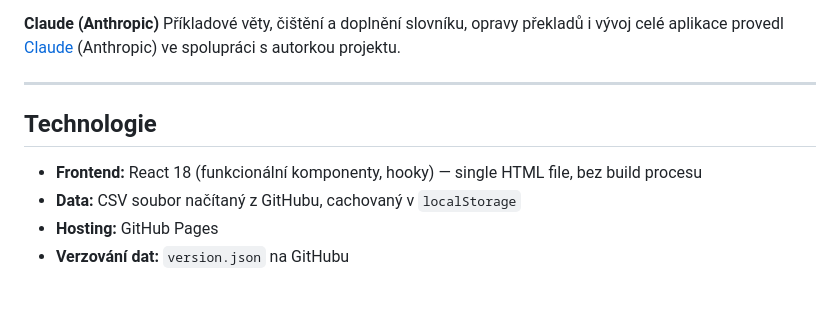
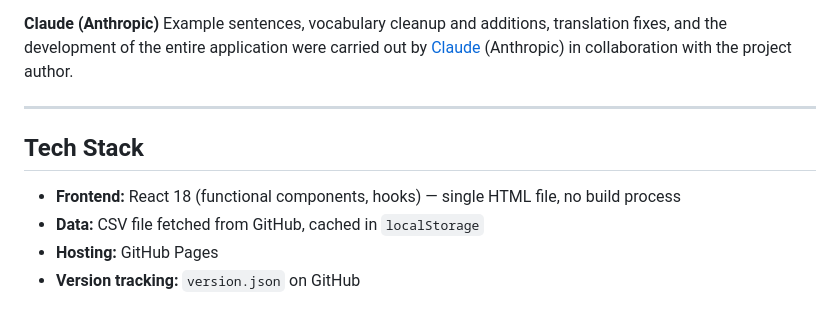
Before and after one commit to Jana-DADS/french-vocab-data, a Markdown page: README.md, the part around one of its changes. Rendered like a GitHub page.

```diff
--- a/README.md
+++ b/README.md
@@ -73,13 +71,12 @@ Přiřazení slov k úrovním A1–B2 vychází z pedagogických slovních sezna
 
 **Claude (Anthropic)**
-Příkladové věty, čištění a doplnění slovníku, opravy překladů i vývoj celé aplikace provedl [Claude](https://claude.ai) (Anthropic) ve spolupráci s autorkou projektu.
-
+Example sentences, vocabulary cleanup and additions, translation fixes, and the development of the entire application were carried out by [Claude](https://claude.ai) (Anthropic) in collaboration with the project author.
 
 ---
 
-## Technologie
+## Tech Stack
 
-- **Frontend:** React 18 (funkcionální komponenty, hooky) — single HTML file, bez build procesu
-- **Data:** CSV soubor načítaný z GitHubu, cachovaný v `localStorage`
+- **Frontend:** React 18 (functional components, hooks) — single HTML file, no build process
+- **Data:** CSV file fetched from GitHub, cached in `localStorage`
 - **Hosting:** GitHub Pages
-- **Verzování dat:** `version.json` na GitHubu
+- **Version tracking:** `version.json` on GitHub
```
Also changed, not shown: other parts of README.md (+41 -43 lines).
